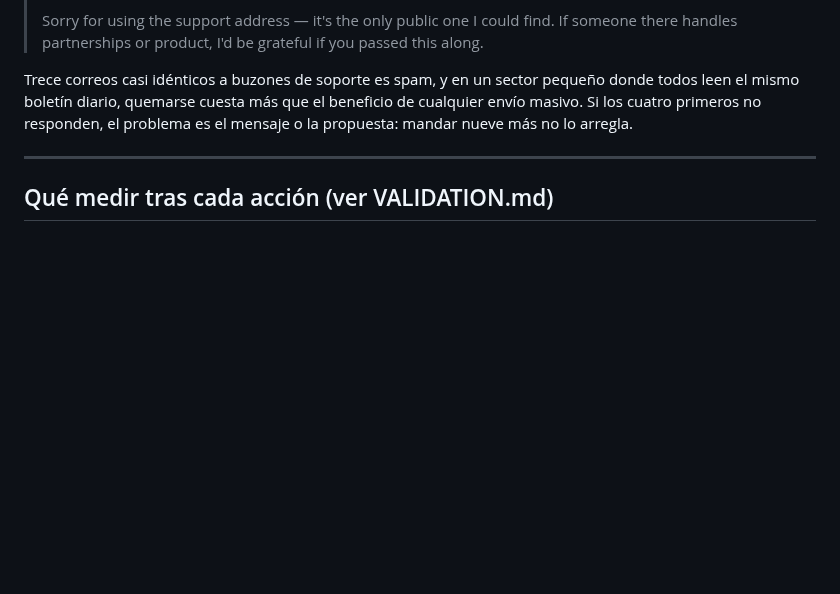
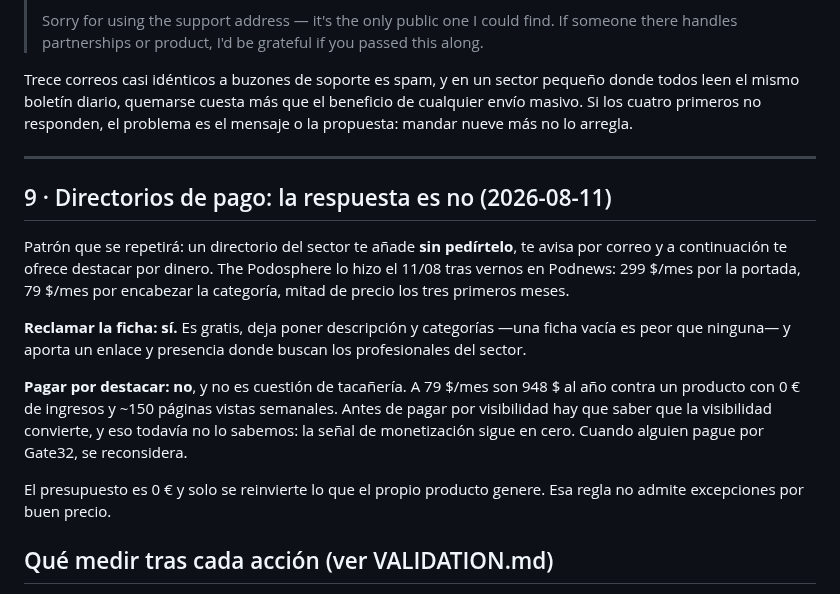
Before and after one commit to ilcapo32-blip/gate32, a Markdown page: LAUNCH.md, the part around the change. GitHub-like rendering; blank space fills up the shorter version.

Commit message:
docs: claim free directory listings, decline the paid placements
A pattern that will repeat: an industry directory adds you unprompted, tells
you by email, then offers to feature you for money. The Podosphere did this
after seeing us in Podnews, at 299 dollars a month for the front page or 79
for the category.

Claiming is worth it and free, since an empty listing is worse than none.
Paying is not, and not out of thrift: 79 a month is 948 a year against a
product with no revenue and around 150 weekly page views. Paying for
visibility assumes visibility converts, and the monetisation signal is still
zero. The budget rule takes no exceptions for a good price.

```diff
--- a/LAUNCH.md
+++ b/LAUNCH.md
@@ -365,6 +365,26 @@ problema es el mensaje o la propuesta: mandar nueve más no lo arregla.
 
 ---
 
+## 9 · Directorios de pago: la respuesta es no (2026-08-11)
+
+Patrón que se repetirá: un directorio del sector te añade **sin pedírtelo**,
+te avisa por correo y a continuación te ofrece destacar por dinero. The
+Podosphere lo hizo el 11/08 tras vernos en Podnews: 299 $/mes por la portada,
+79 $/mes por encabezar la categoría, mitad de precio los tres primeros meses.
+
+**Reclamar la ficha: sí.** Es gratis, deja poner descripción y categorías —una
+ficha vacía es peor que ninguna— y aporta un enlace y presencia donde buscan
+los profesionales del sector.
+
+**Pagar por destacar: no**, y no es cuestión de tacañería. A 79 $/mes son
+948 $ al año contra un producto con 0 € de ingresos y ~150 páginas vistas
+semanales. Antes de pagar por visibilidad hay que saber que la visibilidad
+convierte, y eso todavía no lo sabemos: la señal de monetización sigue en cero.
+Cuando alguien pague por Gate32, se reconsidera.
+
+El presupuesto es 0 € y solo se reinvierte lo que el propio producto genere.
+Esa regla no admite excepciones por buen precio.
+
 ## Qué medir tras cada acción (ver VALIDATION.md)
 
 - Pico de visitas por canal (referrers en Vercel Analytics).
```
